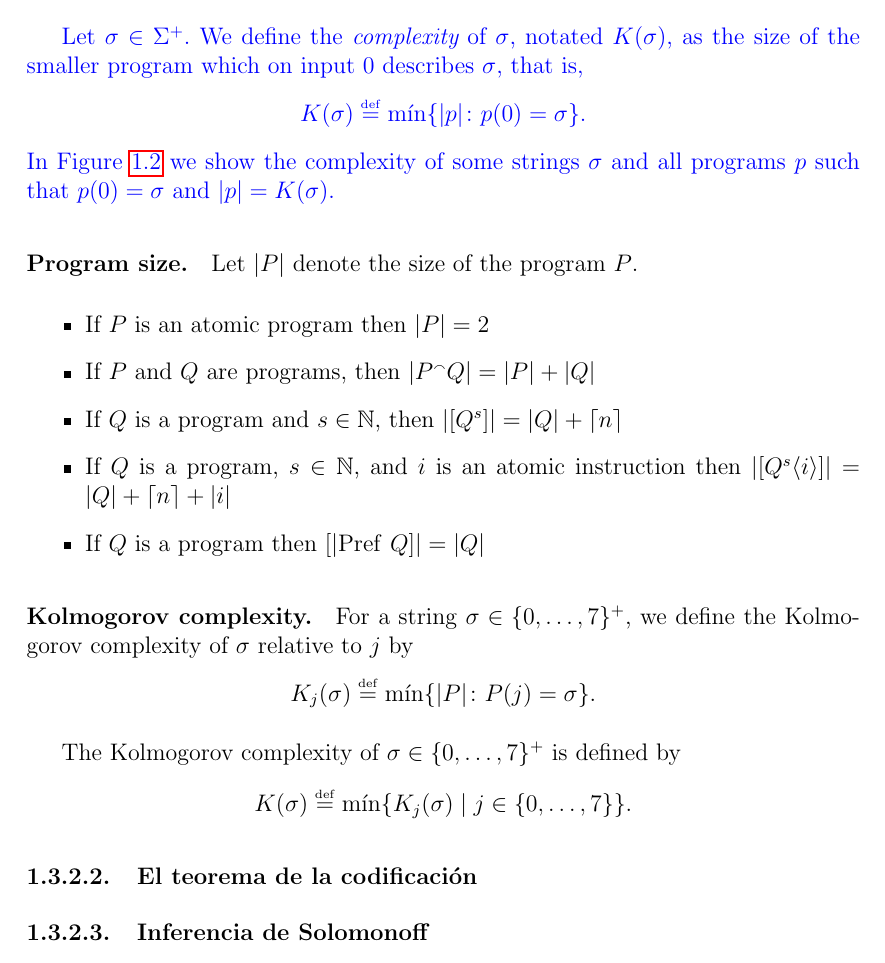
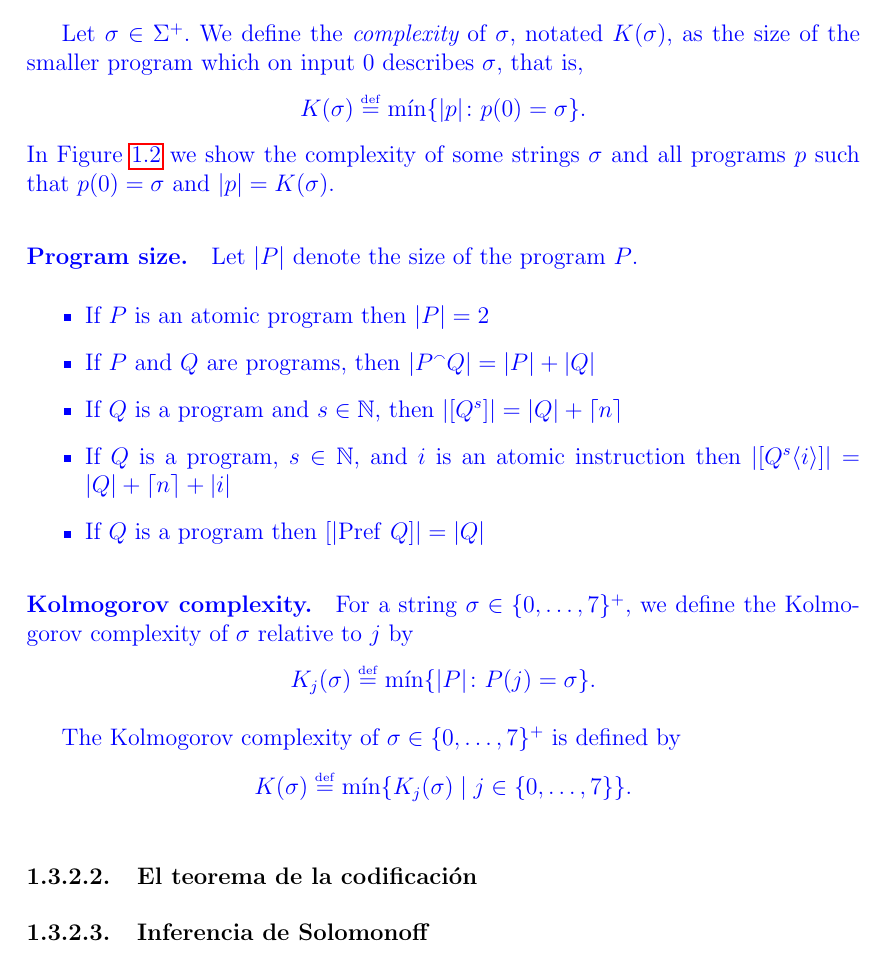
Before and after one commit to sfigueir/Sergio-Tesis-Doctoral, a LaTeX thesis (main.tex, which reads caps/introduccion.tex): part of page 29 of 194, cut so that both start at the same text. Compiled offline with pdfLaTeX.

Commit message:
Update introduccion.tex

```diff
--- a/caps/introduccion.tex
+++ b/caps/introduccion.tex
@@ -846,7 +846,6 @@
 \caption{The strings used in the experiment, its complexity and all minimal programs describing it. NO SE SI SIRVEN DE ALGO PARA LA TESIS}\label{fig:strings}
 \end{figure}
 
-\color{black}
 
 \paragraph{Program size.}
 
@@ -873,6 +872,7 @@ $$
 K(\sigma)\eqdef \min\{K_j(\sigma) \mid j\in\{0,\dots,7\}\}.
 $$
 
+\color{black}
 
 \subsubsection{El teorema de la codificación}
 
```
